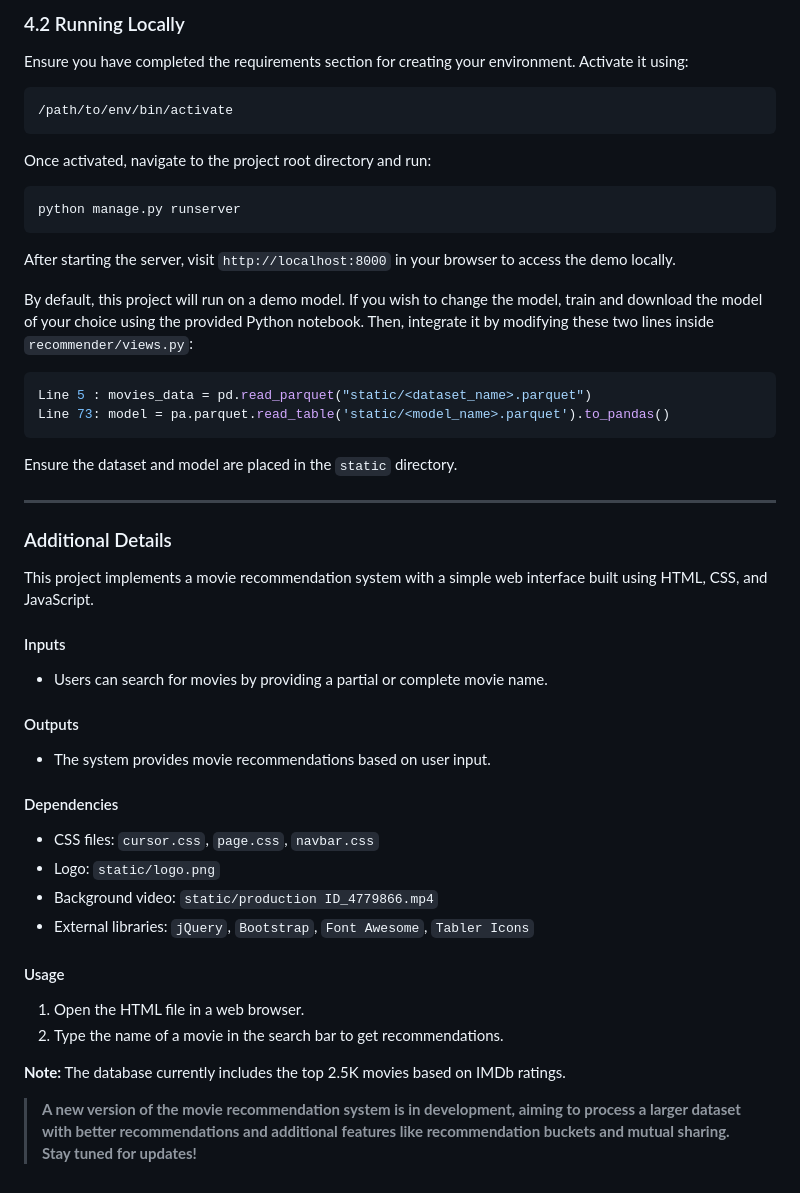
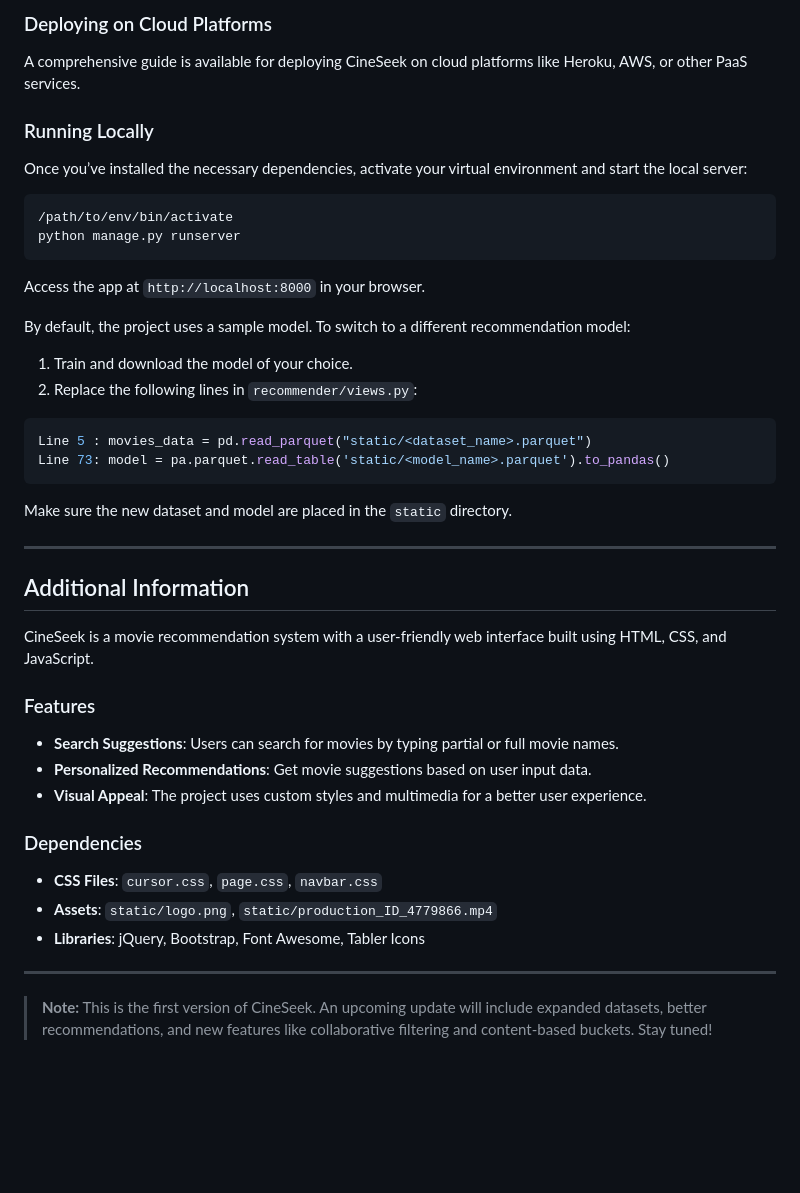
Before and after one commit to gurjotsandher/python-movie-ai-recommender, a Markdown page: README.md, the part around the change printed below. GitHub-like rendering; blank space fills up the shorter version.

````diff
--- a/README.md
+++ b/README.md
@@ -62,51 +64,45 @@ A detailed guide explains the steps needed to deploy this application on a cloud
 
-### 4.2 Running Locally
+### Deploying on Cloud Platforms
 
-Ensure you have completed the requirements section for creating your environment. Activate it using:
+A comprehensive guide is available for deploying CineSeek on cloud platforms like Heroku, AWS, or other PaaS services.
+
+### Running Locally
+
+Once you’ve installed the necessary dependencies, activate your virtual environment and start the local server:
 
 ```shell
 /path/to/env/bin/activate
-```
-
-Once activated, navigate to the project root directory and run:
-
-```shell
 python manage.py runserver
 ```
+Access the app at `http://localhost:8000` in your browser.
 
-After starting the server, visit `http://localhost:8000` in your browser to access the demo locally.
+By default, the project uses a sample model. To switch to a different recommendation model:
 
-By default, this project will run on a demo model. If you wish to change the model, train and download the model of your choice using the provided Python notebook. Then, integrate it by modifying these two lines inside `recommender/views.py`:
+1. Train and download the model of your choice.
+2. Replace the following lines in `recommender/views.py`:
 
 ```python
 Line 5 : movies_data = pd.read_parquet("static/<dataset_name>.parquet")
 Line 73: model = pa.parquet.read_table('static/<model_name>.parquet').to_pandas()
 ```
-
-Ensure the dataset and model are placed in the `static` directory.
+Make sure the new dataset and model are placed in the `static` directory.
 
 ---
 
-### Additional Details
+## Additional Information
 
-This project implements a movie recommendation system with a simple web interface built using HTML, CSS, and JavaScript.
+CineSeek is a movie recommendation system with a user-friendly web interface built using HTML, CSS, and JavaScript.
 
-#### Inputs
-- Users can search for movies by providing a partial or complete movie name.
+### Features
+- **Search Suggestions**: Users can search for movies by typing partial or full movie names.
+- **Personalized Recommendations**: Get movie suggestions based on user input data.
+- **Visual Appeal**: The project uses custom styles and multimedia for a better user experience.
 
-#### Outputs
-- The system provides movie recommendations based on user input.
+### Dependencies
+- **CSS Files**: `cursor.css`, `page.css`, `navbar.css`
+- **Assets**: `static/logo.png`, `static/production_ID_4779866.mp4`
+- **Libraries**: jQuery, Bootstrap, Font Awesome, Tabler Icons
 
-#### Dependencies
-- CSS files: `cursor.css`, `page.css`, `navbar.css`
-- Logo: `static/logo.png`
-- Background video: `static/production ID_4779866.mp4`
-- External libraries: `jQuery`, `Bootstrap`, `Font Awesome`, `Tabler Icons`
+---
 
-#### Usage
-1. Open the HTML file in a web browser.
-2. Type the name of a movie in the search bar to get recommendations.
-
-**Note:** The database currently includes the top 2.5K movies based on IMDb ratings.
-
-> **A new version of the movie recommendation system is in development, aiming to process a larger dataset with better recommendations and additional features like recommendation buckets and mutual sharing. Stay tuned for updates!**
+> **Note:** This is the first version of CineSeek. An upcoming update will include expanded datasets, better recommendations, and new features like collaborative filtering and content-based buckets. Stay tuned!
````
Also changed, not shown: other parts of README.md (+40 -38 lines).
